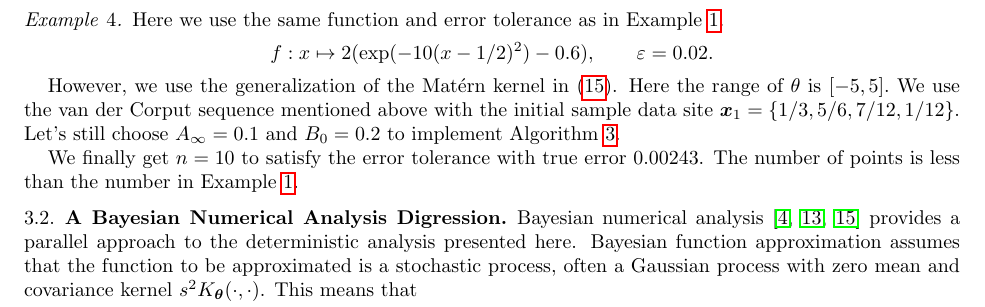
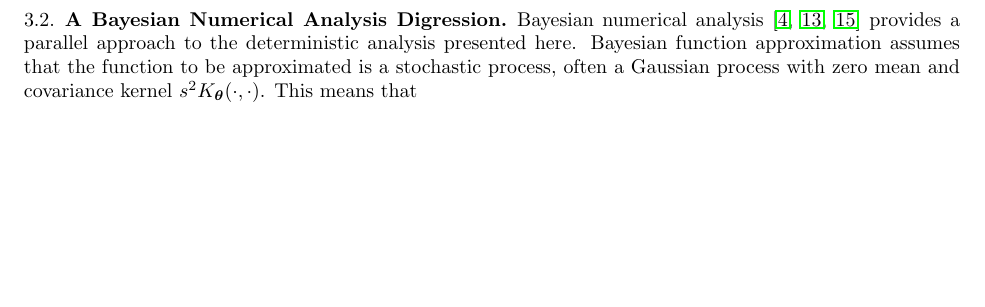
Before and after one commit to fjhickernell/AdaptiveMultivariateSamplingwithRKHS, a LaTeX document (AdaptiveMultivariateSamplingArticle.tex): part of page 10 of 14, cut at the place of the change, the shorter picture padded with empty space. Compiled offline with pdfLaTeX.

Commit message:
Updates from Overleaf

```diff
--- a/AdaptiveMultivariateSamplingArticle.tex
+++ b/AdaptiveMultivariateSamplingArticle.tex
@@ -705,18 +705,6 @@ where $n$ is the final number of data sites required.  Again, our intended appli
 
 
 
-\begin{example}
-\label{ex:adpattheta}
-	Here we use the same function and error tolerance as in Example \ref{ex:adpsamplesize}.
-	 \[f: x \mapsto 2 (\exp(-10(x-1/2)^2)- 0.6), \qquad \varepsilon = 0.02.\]
-
-However, we use the generalization of the Mat\'ern kernel  in \eqref{eq:MaternTheta}. Here the range of $\theta$ is $[-5,5].$
-We use the van der Corput sequence mentioned above with the initial sample data site $\bx_1=\{1/3, 5/6,7/12, 1/12\}$.
-	Let's still choose  $A_\infty = 0.1$ and $B_0 =0.2$ to implement Algorithm
-	\ref{alg:adapttheta}.
-
-	We finally get $n=10$ to satisfy the error tolerance with true error 0.00243. The number of points is less than the number in Example \ref{ex:adpsamplesize}.
-\end{example}
 
 %%%%%%%%%%%%%%%%%%%%%%%%%%%%%%%%%%%%%%%%%%%%%%%%%%%%%%%%%%%%%%%%%%%%%%
 %%%%%%%%%%%%%%%%%%%%%%%%%%%%%%%%%%%%%%%%%%%%%%%%%%%%%%%%%%%%%%%%%%%%%%
```
Also changed, not shown: AdaptiveMultivariateSamplingArticle.tex (15 more changed lines).
